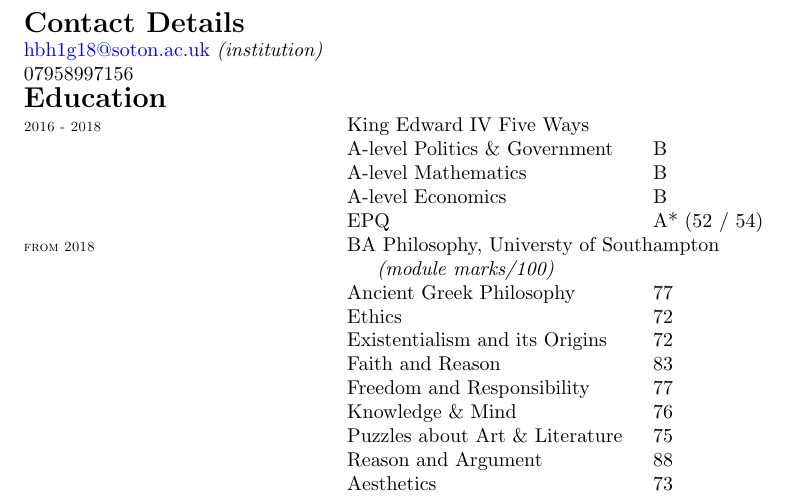
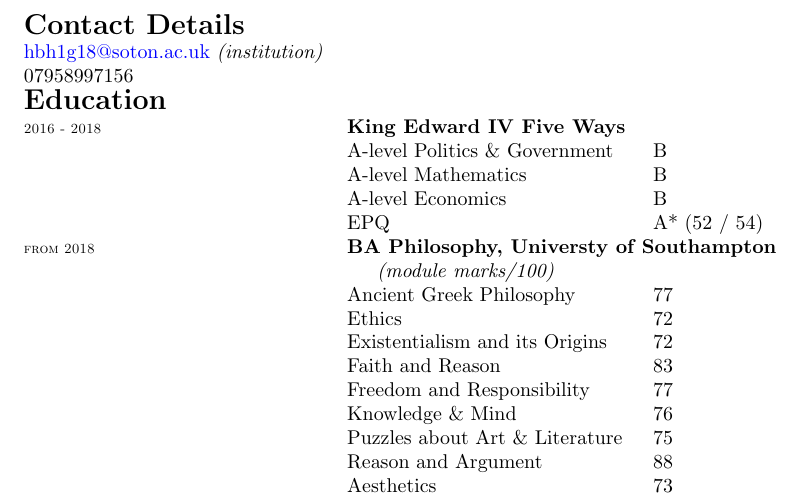
Before and after one commit to Hugo-Heagren/CV-and-website, a LaTeX CV (cv.tex): part of the page, cut so that both start at the same text. Compiled offline with pdfLaTeX.

Commit message:
BFSERIES ENTRY LIST HEADERS

```diff
--- a/cv.tex
+++ b/cv.tex
@@ -66,14 +66,14 @@
 
 
 \section{Education}
-\entry{2016 - 2018}{King Edward IV Five Ways}{
+\entry{2016 - 2018}{\bfseries{King Edward IV Five Ways}}{
               \etem{A-level Politics \& Government}{B}
               \etem{A-level Mathematics}           {B}
               \etem{A-level Economics}             {B}
 	      \etem{EPQ}                           {A* (52 / 54)}
 }
 % A History of Aesthetics in Western Philosophy and an Examination of whether Aesthetics is Properly Considered a Discipline or an Application of Philosophy
-\entry{from 2018}{BA Philosophy, Universty of Southampton}
+\entry{from 2018}{\bfseries{BA Philosophy, Universty of Southampton}}
 & \indent\textit{(module marks/100)}\noindent & \\
             \etem{Ancient Greek Philosophy        }{77}
             \etem{Ethics                          }{72}
```
